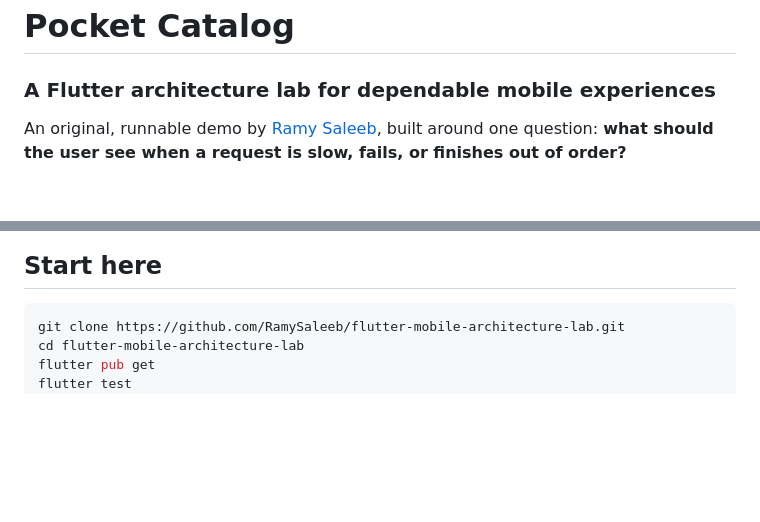
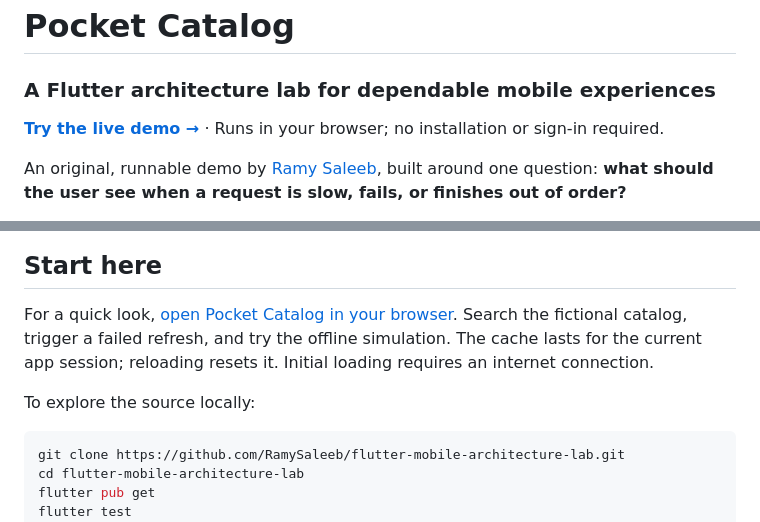
Before and after one commit to RamySaleeb/flutter-mobile-architecture-lab, a Markdown page: README.md, 2 parts joined by grey strips. Drawn GitHub-style; blank space fills up the shorter version.

Commit message:
docs: add browser demo and quick walkthrough
Added a live demo link and instructions for local exploration.

````diff
--- a/README.md
+++ b/README.md
@@ -1,6 +1,8 @@
 # Pocket Catalog
 
 ### A Flutter architecture lab for dependable mobile experiences
+
+**[Try the live demo →](https://ramysaleeb.github.io/flutter-mobile-architecture-lab/)** · Runs in your browser; no installation or sign-in required.
 
 An original, runnable demo by [Ramy Saleeb](https://github.com/RamySaleeb), built around one question: **what should the user see when a request is slow, fails, or finishes out of order?**
 
@@ -11,6 +13,10 @@ Pocket Catalog browses fictional products through a simulated service. It keeps
 ![Pocket Catalog running in a browser](preview.jpg)
 
 ## Start here
+
+For a quick look, [open Pocket Catalog in your browser](https://ramysaleeb.github.io/flutter-mobile-architecture-lab/). Search the fictional catalog, trigger a failed refresh, and try the offline simulation. The cache lasts for the current app session; reloading resets it. Initial loading requires an internet connection.
+
+To explore the source locally:
 
 ```bash
 git clone https://github.com/RamySaleeb/flutter-mobile-architecture-lab.git
````
